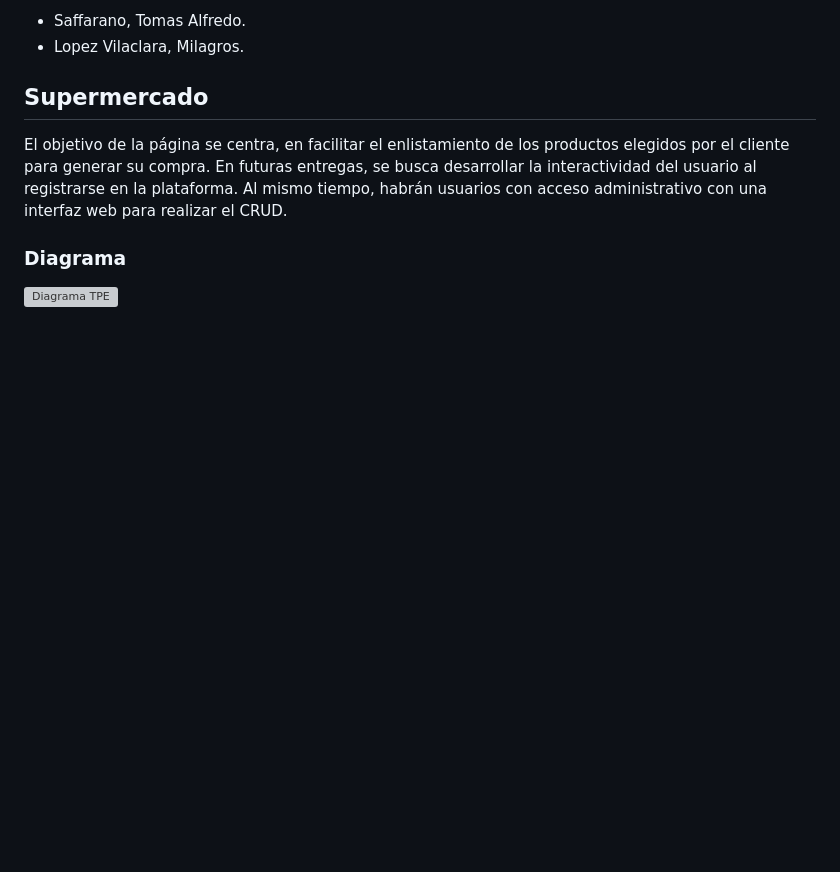
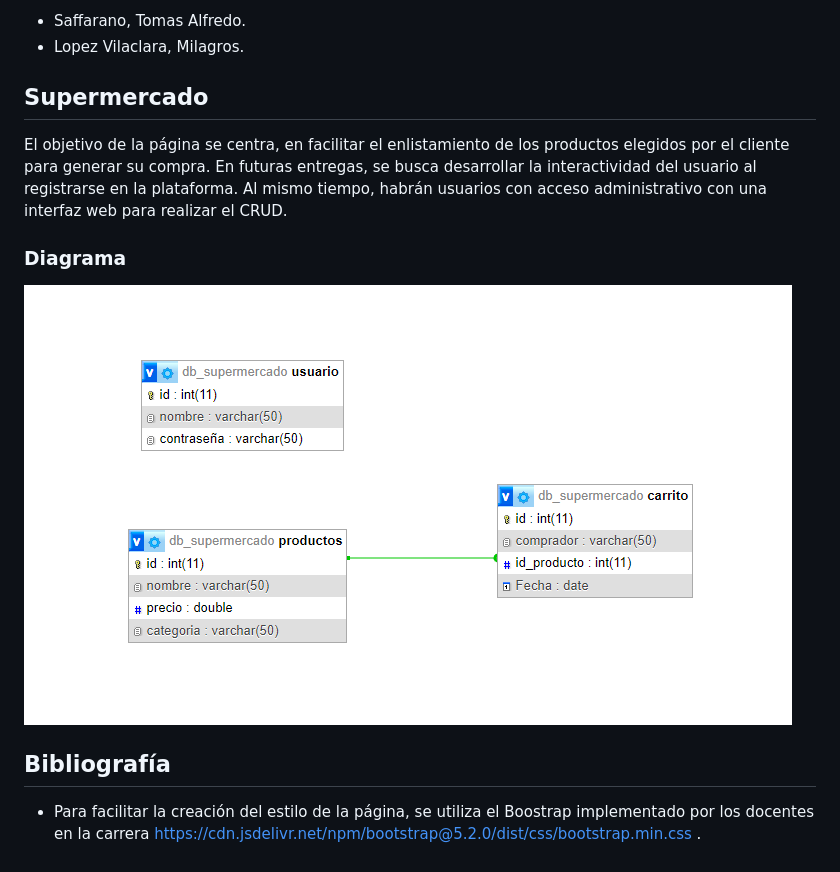
Before and after one commit to MilagrosLV/TPE_Web2_2024, a Markdown page: README.md, the part around the change. GitHub-like rendering; pictures changed too: Diagrama TPE actualizado.png (added); blank space fills up the shorter version; grey boxes are pictures that could not be loaded.

```diff
--- a/README.md
+++ b/README.md
@@ -10,4 +10,7 @@ En futuras entregas, se busca desarrollar la interactividad del usuario al regis
 
 ### Diagrama
 
-![Diagrama TPE](https://github.com/user-attachments/assets/141d201f-9eed-4a42-b15e-521ee9bdb7a0)
+![Diagrama TPE](https://github.com/MilagrosLV/TPE_Web2_2024/blob/main/Diagrama%20TPE%20actualizado.png)
+
+## Bibliografía
++ Para facilitar la creación del estilo de la página, se utiliza el Boostrap implementado por los docentes en la carrera https://cdn.jsdelivr.net/npm/bootstrap@5.2.0/dist/css/bootstrap.min.css .
```
Also changed, not shown: Diagrama TPE.jpg (deleted), 20 other files.
